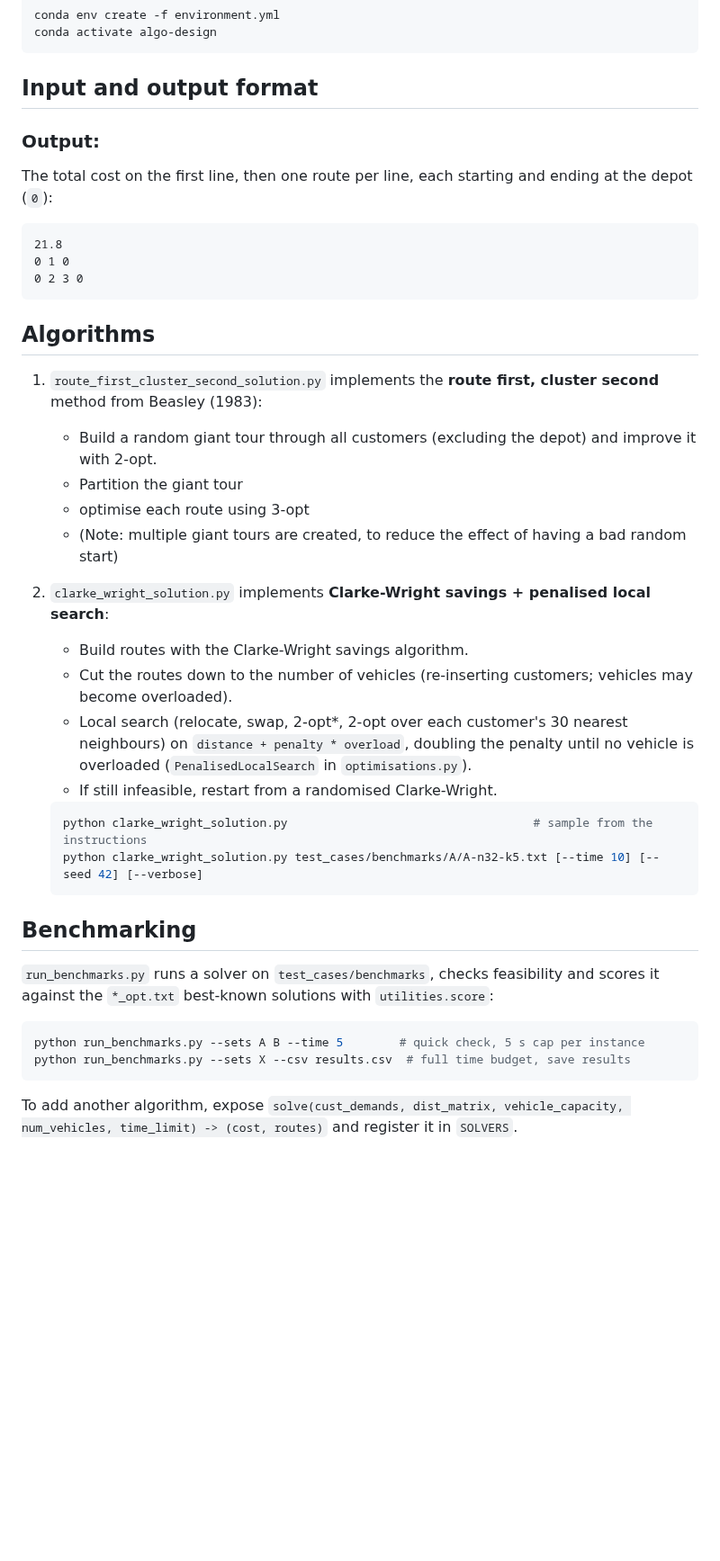
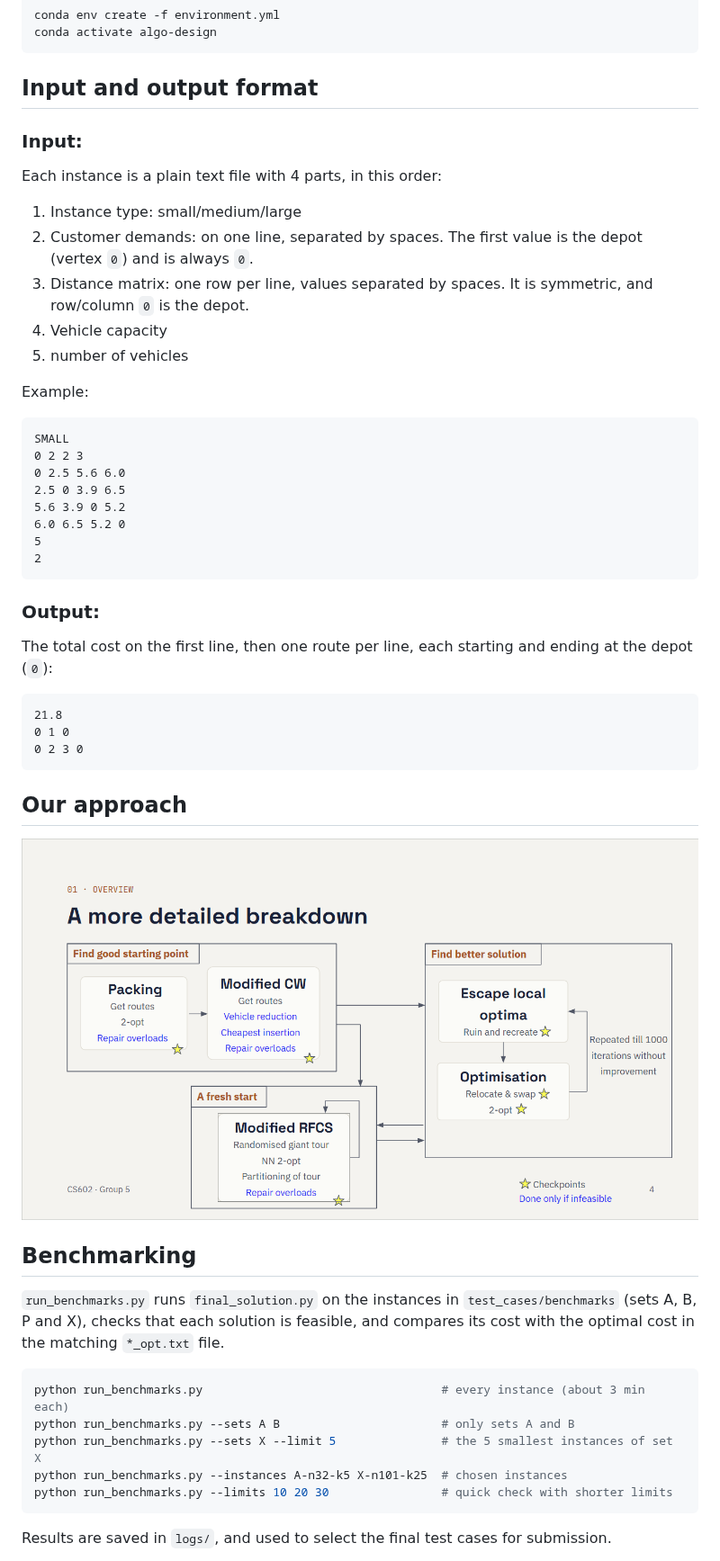
Before and after one commit to amelia-lee-smu/CS602-Algorithm-Design-And-Implementation, a Markdown page: README.md, the part around one of its changes. Shown at 90% size. Drawn GitHub-style; pictures changed too: images/algorithm_overview.png (added); blank space fills up the shorter version.

````diff
--- a/README.md
+++ b/README.md
@@ -9,6 +12,30 @@ conda activate algo-design
 
 
 ## Input and output format
+
+### Input:
+
+Each instance is a plain text file with 4 parts, in this order:
+
+1. Instance type: small/medium/large
+2. Customer demands: on one line, separated by spaces. The first value is the depot (vertex `0`) and is always `0`.
+3. Distance matrix: one row per line, values separated by spaces. It is symmetric, and row/column `0` is the depot.
+4. Vehicle capacity
+5. number of vehicles
+
+Example:
+
+```
+SMALL
+0 2 2 3
+0 2.5 5.6 6.0
+2.5 0 3.9 6.5
+5.6 3.9 0 5.2
+6.0 6.5 5.2 0
+5
+2
+```
+
 
 ### Output:
 
@@ -21,33 +48,22 @@ The total cost on the first line, then one route per line, each starting and end
 ```
 
 
-## Algorithms
+## Our approach
 
-1. `route_first_cluster_second_solution.py` implements the **route first, cluster second** method from Beasley (1983):
-   - Build a random giant tour through all customers (excluding the depot) and improve it with 2-opt.
-   - Partition the giant tour
-   - optimise each route using 3-opt
-   - (Note: multiple giant tours are created, to reduce the effect of having a bad random start)
+![Algorithm overview](images/algorithm_overview.png)
 
-2. `clarke_wright_solution.py` implements **Clarke-Wright savings + penalised local search**:
-   - Build routes with the Clarke-Wright savings algorithm.
-   - Cut the routes down to the number of vehicles (re-inserting customers; vehicles may become overloaded).
-   - Local search (relocate, swap, 2-opt*, 2-opt over each customer's 30 nearest neighbours) on `distance + penalty * overload`, doubling the penalty until no vehicle is overloaded (`PenalisedLocalSearch` in `optimisations.py`).
-   - If still infeasible, restart from a randomised Clarke-Wright.
-
-   ```bash
-   python clarke_wright_solution.py                                   # sample from the instructions
-   python clarke_wright_solution.py test_cases/benchmarks/A/A-n32-k5.txt [--time 10] [--seed 42] [--verbose]
-   ```
 
 ## Benchmarking
 
-`run_benchmarks.py` runs a solver on `test_cases/benchmarks`, checks feasibility and scores it against the `*_opt.txt` best-known solutions with `utilities.score`:
+`run_benchmarks.py` runs `final_solution.py` on the instances in `test_cases/benchmarks` (sets A, B, P and X), checks that each solution is feasible, and compares its cost with the optimal cost in the matching `*_opt.txt` file.
 
 ```bash
-python run_benchmarks.py --sets A B --time 5        # quick check, 5 s cap per instance
-python run_benchmarks.py --sets X --csv results.csv  # full time budget, save results
+python run_benchmarks.py                                  # every instance (about 3 min each)
+python run_benchmarks.py --sets A B                       # only sets A and B
+python run_benchmarks.py --sets X --limit 5               # the 5 smallest instances of set X
+python run_benchmarks.py --instances A-n32-k5 X-n101-k25  # chosen instances
+python run_benchmarks.py --limits 10 20 30                # quick check with shorter limits
 ```
 
-To add another algorithm, expose `solve(cust_demands, dist_matrix, vehicle_capacity, num_vehicles, time_limit) -> (cost, routes)` and register it in `SOLVERS`.
+Results are saved in `logs/`, and used to select the final test cases for submission.
 
````
Also changed, not shown: other parts of README.md (+12 -1 lines).
